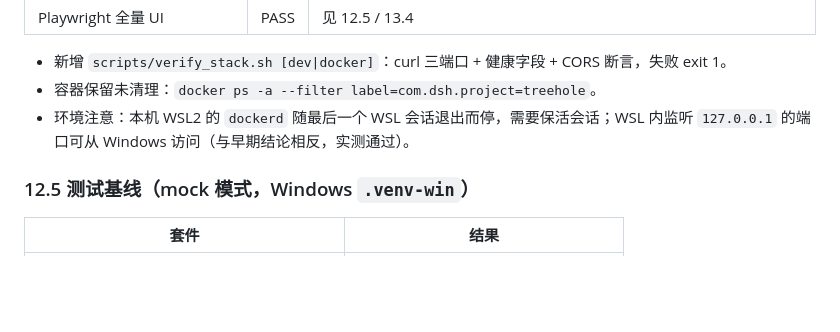
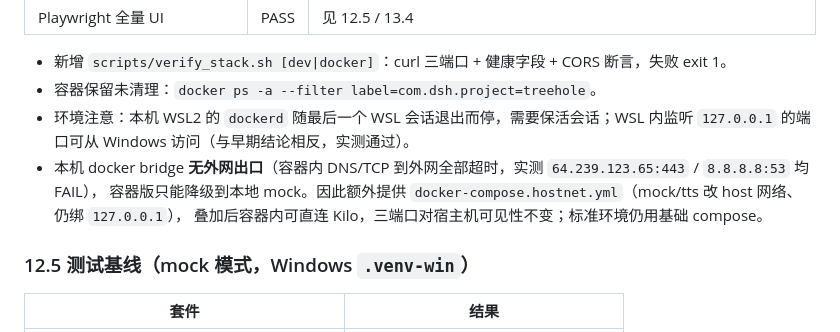
Before and after one commit to xx8888888-xh/xiaoman-treehole, a Markdown page: ANALYSIS.md, the part around the change. Rendered like a GitHub page; blank space fills up the shorter version.

```diff
--- a/ANALYSIS.md
+++ b/ANALYSIS.md
@@ -336,6 +336,9 @@ treehole/
 - 新增 `scripts/verify_stack.sh [dev|docker]`：curl 三端口 + 健康字段 + CORS 断言，失败 exit 1。
 - 容器保留未清理：`docker ps -a --filter label=com.dsh.project=treehole`。
 - 环境注意：本机 WSL2 的 `dockerd` 随最后一个 WSL 会话退出而停，需要保活会话；WSL 内监听 `127.0.0.1` 的端口可从 Windows 访问（与早期结论相反，实测通过）。
+- 本机 docker bridge **无外网出口**（容器内 DNS/TCP 到外网全部超时，实测 `64.239.123.65:443` / `8.8.8.8:53` 均 FAIL），
+  容器版只能降级到本地 mock。因此额外提供 `docker-compose.hostnet.yml`（mock/tts 改 host 网络、仍绑 `127.0.0.1`），
+  叠加后容器内可直连 Kilo，三端口对宿主机可见性不变；标准环境仍用基础 compose。
 
 ### 12.5 测试基线（mock 模式，Windows `.venv-win`）
 
```
Also changed, not shown: README.md (+7 -0 lines).
